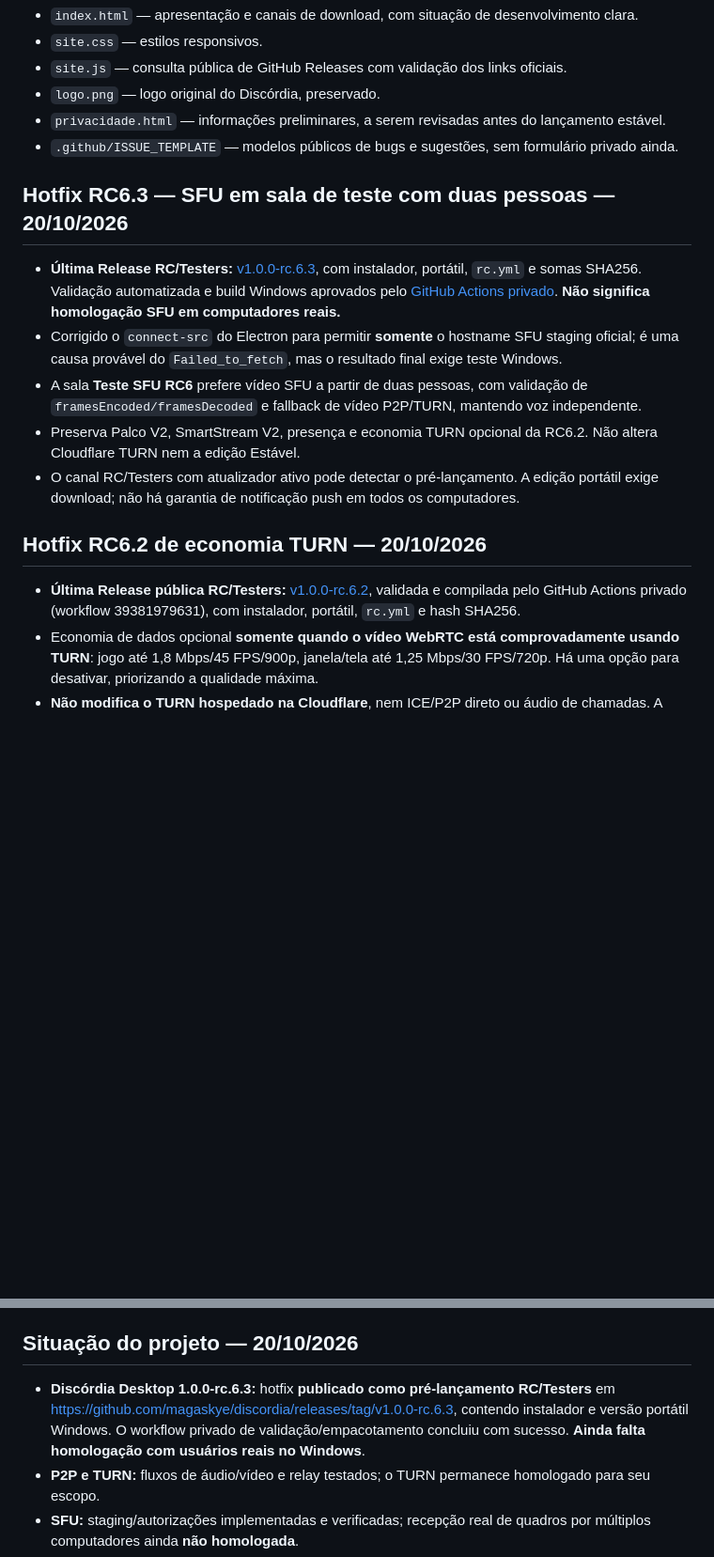
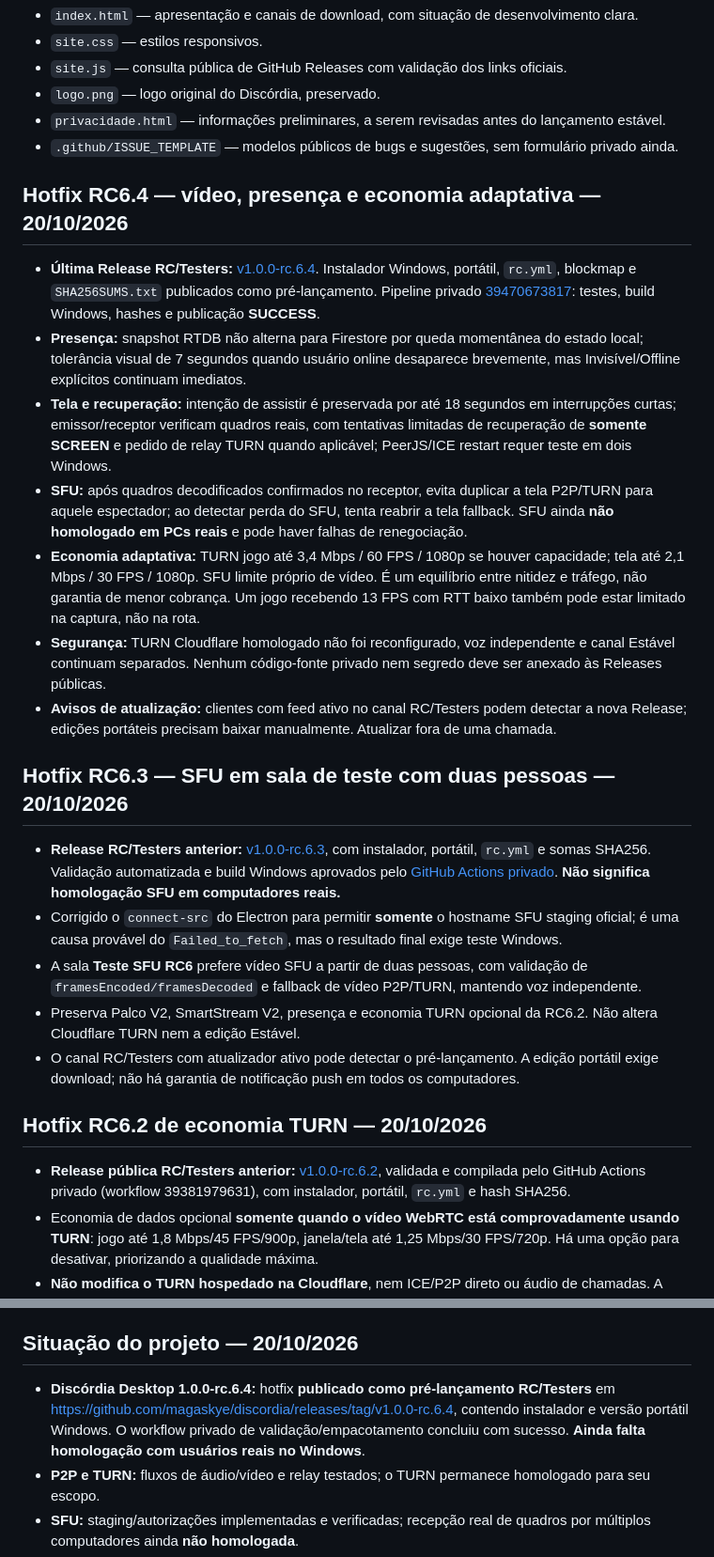
Before and after one commit to magaskye/discordia, a Markdown page: README.md, 2 parts joined by grey strips. Shown at 94% size. Rendered like a GitHub page; blank space fills up the shorter version.

Commit message:
docs(site): registrar RC6.4, testes Windows e riscos ainda não homologados

```diff
--- a/README.md
+++ b/README.md
@@ -10,9 +10,19 @@ Este repositório é **público** e hospeda somente o site estático do Discórd
 - `privacidade.html` — informações preliminares, a serem revisadas antes do lançamento estável.
 - `.github/ISSUE_TEMPLATE` — modelos públicos de bugs e sugestões, sem formulário privado ainda.
 
+## Hotfix RC6.4 — vídeo, presença e economia adaptativa — 20/10/2026
+
+- **Última Release RC/Testers:** [v1.0.0-rc.6.4](https://github.com/magaskye/discordia/releases/tag/v1.0.0-rc.6.4). Instalador Windows, portátil, `rc.yml`, blockmap e `SHA256SUMS.txt` publicados como pré-lançamento. Pipeline privado [39470673817](https://github.com/magaskye/discordia-build/actions/runs/39470673817): testes, build Windows, hashes e publicação **SUCCESS**.
+- **Presença:** snapshot RTDB não alterna para Firestore por queda momentânea do estado local; tolerância visual de 7 segundos quando usuário online desaparece brevemente, mas Invisível/Offline explícitos continuam imediatos.
+- **Tela e recuperação:** intenção de assistir é preservada por até 18 segundos em interrupções curtas; emissor/receptor verificam quadros reais, com tentativas limitadas de recuperação de **somente SCREEN** e pedido de relay TURN quando aplicável; PeerJS/ICE restart requer teste em dois Windows.
+- **SFU:** após quadros decodificados confirmados no receptor, evita duplicar a tela P2P/TURN para aquele espectador; ao detectar perda do SFU, tenta reabrir a tela fallback. SFU ainda **não homologado em PCs reais** e pode haver falhas de renegociação.
+- **Economia adaptativa:** TURN jogo até 3,4 Mbps / 60 FPS / 1080p se houver capacidade; tela até 2,1 Mbps / 30 FPS / 1080p. SFU limite próprio de vídeo. É um equilíbrio entre nitidez e tráfego, não garantia de menor cobrança. Um jogo recebendo 13 FPS com RTT baixo também pode estar limitado na captura, não na rota.
+- **Segurança:** TURN Cloudflare homologado não foi reconfigurado, voz independente e canal Estável continuam separados. Nenhum código-fonte privado nem segredo deve ser anexado às Releases públicas.
+- **Avisos de atualização:** clientes com feed ativo no canal RC/Testers podem detectar a nova Release; edições portáteis precisam baixar manualmente. Atualizar fora de uma chamada.
+
 ## Hotfix RC6.3 — SFU em sala de teste com duas pessoas — 20/10/2026
 
-- **Última Release RC/Testers:** [v1.0.0-rc.6.3](https://github.com/magaskye/discordia/releases/tag/v1.0.0-rc.6.3), com instalador, portátil, `rc.yml` e somas SHA256. Validação automatizada e build Windows aprovados pelo [GitHub Actions privado](https://github.com/magaskye/discordia-build/actions/runs/39461774698). **Não significa homologação SFU em computadores reais.**
+- **Release RC/Testers anterior:** [v1.0.0-rc.6.3](https://github.com/magaskye/discordia/releases/tag/v1.0.0-rc.6.3), com instalador, portátil, `rc.yml` e somas SHA256. Validação automatizada e build Windows aprovados pelo [GitHub Actions privado](https://github.com/magaskye/discordia-build/actions/runs/39461774698). **Não significa homologação SFU em computadores reais.**
 - Corrigido o `connect-src` do Electron para permitir **somente** o hostname SFU staging oficial; é uma causa provável do `Failed_to_fetch`, mas o resultado final exige teste Windows.
 - A sala **Teste SFU RC6** prefere vídeo SFU a partir de duas pessoas, com validação de `framesEncoded/framesDecoded` e fallback de vídeo P2P/TURN, mantendo voz independente.
 - Preserva Palco V2, SmartStream V2, presença e economia TURN opcional da RC6.2. Não altera Cloudflare TURN nem a edição Estável.
@@ -20,7 +30,7 @@ Este repositório é **público** e hospeda somente o site estático do Discórd
 
 ## Hotfix RC6.2 de economia TURN — 20/10/2026
 
-- **Última Release pública RC/Testers:** [v1.0.0-rc.6.2](https://github.com/magaskye/discordia/releases/tag/v1.0.0-rc.6.2), validada e compilada pelo GitHub Actions privado (workflow 39381979631), com instalador, portátil, `rc.yml` e hash SHA256.
+- **Release pública RC/Testers anterior:** [v1.0.0-rc.6.2](https://github.com/magaskye/discordia/releases/tag/v1.0.0-rc.6.2), validada e compilada pelo GitHub Actions privado (workflow 39381979631), com instalador, portátil, `rc.yml` e hash SHA256.
 - Economia de dados opcional **somente quando o vídeo WebRTC está comprovadamente usando TURN**: jogo até 1,8 Mbps/45 FPS/900p, janela/tela até 1,25 Mbps/30 FPS/720p. Há uma opção para desativar, priorizando a qualidade máxima.
 - **Não modifica o TURN hospedado na Cloudflare**, nem ICE/P2P direto ou áudio de chamadas. A economia real exige testes com a mesma audiência e tempo, observando `egressBytes` no analytics TURN.
 - **SFU ainda não homologado** em quadros de vídeo entre vários clientes Windows; estágio experimental continua com fallback P2P/TURN.
@@ -29,7 +39,7 @@ Este repositório é **público** e hospeda somente o site estático do Discórd
 
 ## Situação do projeto — 20/10/2026
 
-- **Discórdia Desktop 1.0.0-rc.6.3:** hotfix **publicado como pré-lançamento RC/Testers** em https://github.com/magaskye/discordia/releases/tag/v1.0.0-rc.6.3, contendo instalador e versão portátil Windows. O workflow privado de validação/empacotamento concluiu com sucesso. **Ainda falta homologação com usuários reais no Windows**.
+- **Discórdia Desktop 1.0.0-rc.6.4:** hotfix **publicado como pré-lançamento RC/Testers** em https://github.com/magaskye/discordia/releases/tag/v1.0.0-rc.6.4, contendo instalador e versão portátil Windows. O workflow privado de validação/empacotamento concluiu com sucesso. **Ainda falta homologação com usuários reais no Windows**.
 - **P2P e TURN:** fluxos de áudio/vídeo e relay testados; o TURN permanece homologado para seu escopo.
 - **SFU:** staging/autorizações implementadas e verificadas; recepção real de quadros por múltiplos computadores ainda **não homologada**.
 - **Palco V2, SmartStream V2 e presença:** compilados no hotfix RC6.1; precisam de testes de fluidez/FPS, tela preta, reconexão e remoção de participantes fantasma em vários computadores.
```
